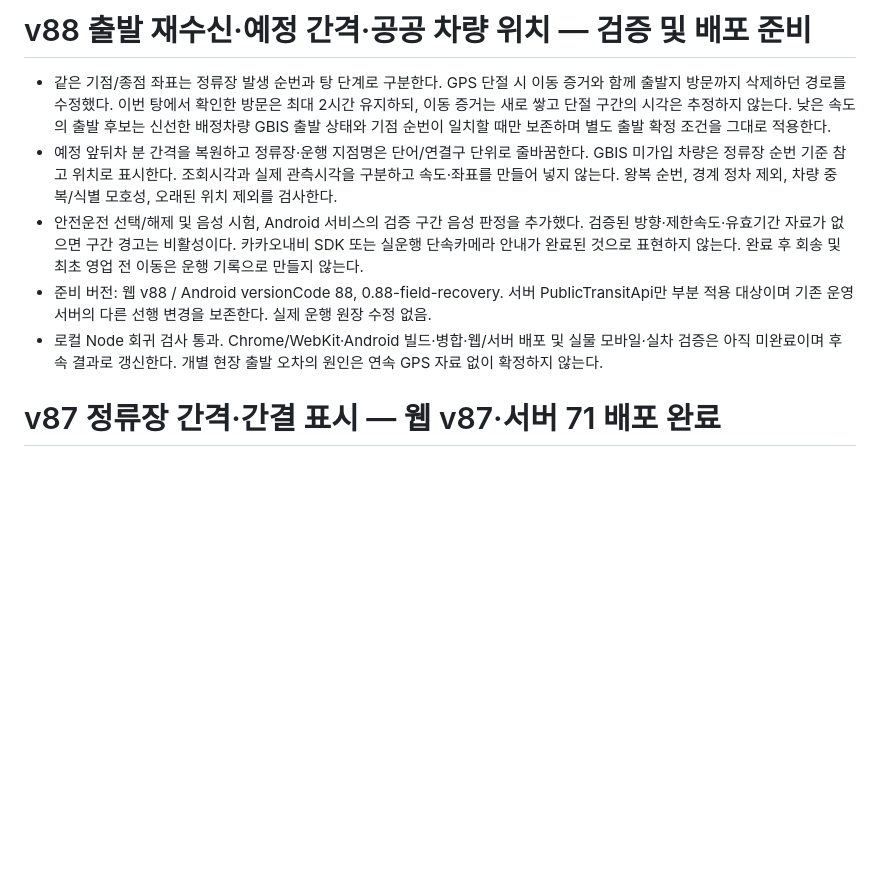
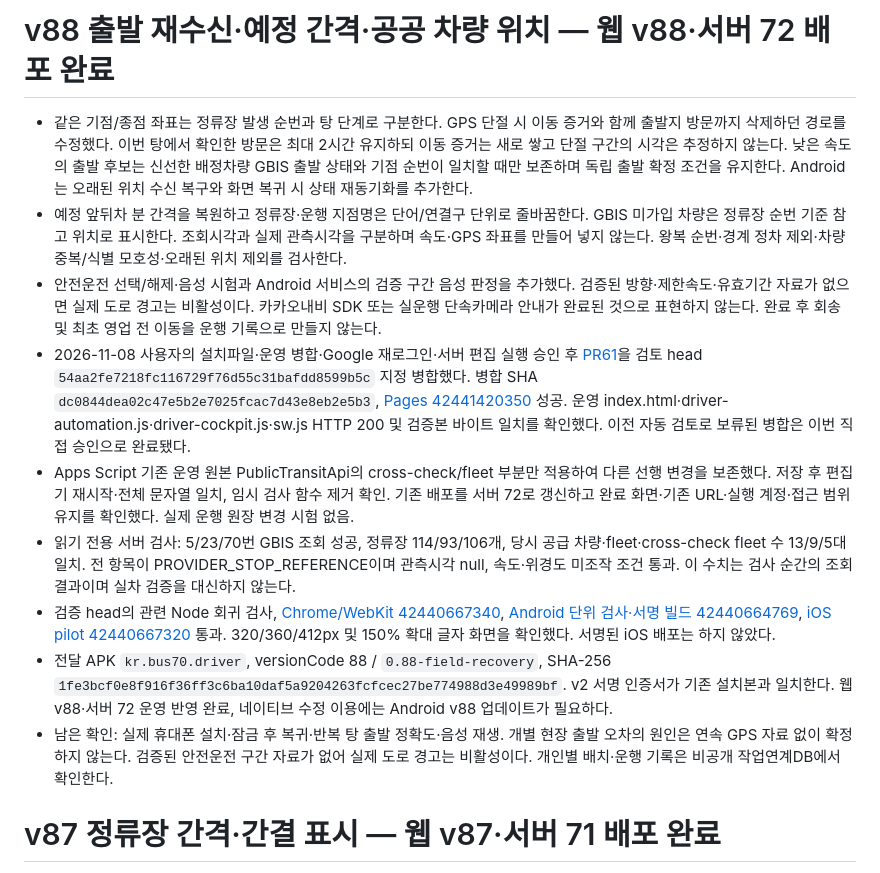
Before and after one commit to skyballpd-wq/BUS70-TEST, a Markdown page: docs/WORK_STATUS.md, the part around the change. Drawn GitHub-style; blank space fills up the shorter version.

Commit message:
docs: record v88 web and server 72 deployment verification

```diff
--- a/docs/WORK_STATUS.md
+++ b/docs/WORK_STATUS.md
@@ -1,10 +1,14 @@
-# v88 출발 재수신·예정 간격·공공 차량 위치 — 검증 및 배포 준비
+# v88 출발 재수신·예정 간격·공공 차량 위치 — 웹 v88·서버 72 배포 완료
 
-- 같은 기점/종점 좌표는 정류장 발생 순번과 탕 단계로 구분한다. GPS 단절 시 이동 증거와 함께 출발지 방문까지 삭제하던 경로를 수정했다. 이번 탕에서 확인한 방문은 최대 2시간 유지하되, 이동 증거는 새로 쌓고 단절 구간의 시각은 추정하지 않는다. 낮은 속도의 출발 후보는 신선한 배정차량 GBIS 출발 상태와 기점 순번이 일치할 때만 보존하며 별도 출발 확정 조건을 그대로 적용한다.
-- 예정 앞뒤차 분 간격을 복원하고 정류장·운행 지점명은 단어/연결구 단위로 줄바꿈한다. GBIS 미가입 차량은 정류장 순번 기준 참고 위치로 표시한다. 조회시각과 실제 관측시각을 구분하고 속도·좌표를 만들어 넣지 않는다. 왕복 순번, 경계 정차 제외, 차량 중복/식별 모호성, 오래된 위치 제외를 검사한다.
-- 안전운전 선택/해제 및 음성 시험, Android 서비스의 검증 구간 음성 판정을 추가했다. 검증된 방향·제한속도·유효기간 자료가 없으면 구간 경고는 비활성이다. 카카오내비 SDK 또는 실운행 단속카메라 안내가 완료된 것으로 표현하지 않는다. 완료 후 회송 및 최초 영업 전 이동은 운행 기록으로 만들지 않는다.
-- 준비 버전: 웹 v88 / Android versionCode 88, 0.88-field-recovery. 서버 PublicTransitApi만 부분 적용 대상이며 기존 운영 서버의 다른 선행 변경을 보존한다. 실제 운행 원장 수정 없음.
-- 로컬 Node 회귀 검사 통과. Chrome/WebKit·Android 빌드·병합·웹/서버 배포 및 실물 모바일·실차 검증은 아직 미완료이며 후속 결과로 갱신한다. 개별 현장 출발 오차의 원인은 연속 GPS 자료 없이 확정하지 않는다.
+- 같은 기점/종점 좌표는 정류장 발생 순번과 탕 단계로 구분한다. GPS 단절 시 이동 증거와 함께 출발지 방문까지 삭제하던 경로를 수정했다. 이번 탕에서 확인한 방문은 최대 2시간 유지하되 이동 증거는 새로 쌓고 단절 구간의 시각은 추정하지 않는다. 낮은 속도의 출발 후보는 신선한 배정차량 GBIS 출발 상태와 기점 순번이 일치할 때만 보존하며 독립 출발 확정 조건을 유지한다. Android는 오래된 위치 수신 복구와 화면 복귀 시 상태 재동기화를 추가한다.
+- 예정 앞뒤차 분 간격을 복원하고 정류장·운행 지점명은 단어/연결구 단위로 줄바꿈한다. GBIS 미가입 차량은 정류장 순번 기준 참고 위치로 표시한다. 조회시각과 실제 관측시각을 구분하며 속도·GPS 좌표를 만들어 넣지 않는다. 왕복 순번·경계 정차 제외·차량 중복/식별 모호성·오래된 위치 제외를 검사한다.
+- 안전운전 선택/해제·음성 시험과 Android 서비스의 검증 구간 음성 판정을 추가했다. 검증된 방향·제한속도·유효기간 자료가 없으면 실제 도로 경고는 비활성이다. 카카오내비 SDK 또는 실운행 단속카메라 안내가 완료된 것으로 표현하지 않는다. 완료 후 회송 및 최초 영업 전 이동을 운행 기록으로 만들지 않는다.
+- 2026-11-08 사용자의 설치파일·운영 병합·Google 재로그인·서버 편집 실행 승인 후 [PR61](https://github.com/skyballpd-wq/BUS70-TEST/pull/61)을 검토 head `54aa2fe7218fc116729f76d55c31bafdd8599b5c` 지정 병합했다. 병합 SHA `dc0844dea02c47e5b2e7025fcac7d43e8eb2e5b3`, [Pages 42441420350](https://github.com/skyballpd-wq/BUS70-TEST/actions/runs/42441420350) 성공. 운영 index.html·driver-automation.js·driver-cockpit.js·sw.js HTTP 200 및 검증본 바이트 일치를 확인했다. 이전 자동 검토로 보류된 병합은 이번 직접 승인으로 완료됐다.
+- Apps Script 기존 운영 원본 PublicTransitApi의 cross-check/fleet 부분만 적용하여 다른 선행 변경을 보존했다. 저장 후 편집기 재시작·전체 문자열 일치, 임시 검사 함수 제거 확인. 기존 배포를 서버 72로 갱신하고 완료 화면·기존 URL·실행 계정·접근 범위 유지를 확인했다. 실제 운행 원장 변경 시험 없음.
+- 읽기 전용 서버 검사: 5/23/70번 GBIS 조회 성공, 정류장 114/93/106개, 당시 공급 차량·fleet·cross-check fleet 수 13/9/5대 일치. 전 항목이 PROVIDER_STOP_REFERENCE이며 관측시각 null, 속도·위경도 미조작 조건 통과. 이 수치는 검사 순간의 조회 결과이며 실차 검증을 대신하지 않는다.
+- 검증 head의 관련 Node 회귀 검사, [Chrome/WebKit 42440667340](https://github.com/skyballpd-wq/BUS70-TEST/actions/runs/42440667340), [Android 단위 검사·서명 빌드 42440664769](https://github.com/skyballpd-wq/BUS70-TEST/actions/runs/42440664769), [iOS pilot 42440667320](https://github.com/skyballpd-wq/BUS70-TEST/actions/runs/42440667320) 통과. 320/360/412px 및 150% 확대 글자 화면을 확인했다. 서명된 iOS 배포는 하지 않았다.
+- 전달 APK `kr.bus70.driver`, versionCode 88 / `0.88-field-recovery`, SHA-256 `1fe3bcf0e8f916f36ff3c6ba10daf5a9204263fcfcec27be774988d3e49989bf`. v2 서명 인증서가 기존 설치본과 일치한다. 웹 v88·서버 72 운영 반영 완료, 네이티브 수정 이용에는 Android v88 업데이트가 필요하다.
+- 남은 확인: 실제 휴대폰 설치·잠금 후 복귀·반복 탕 출발 정확도·음성 재생. 개별 현장 출발 오차의 원인은 연속 GPS 자료 없이 확정하지 않는다. 검증된 안전운전 구간 자료가 없어 실제 도로 경고는 비활성이다. 개인별 배치·운행 기록은 비공개 작업연계DB에서 확인한다.
 
 # v87 정류장 간격·간결 표시 — 웹 v87·서버 71 배포 완료
 
```
